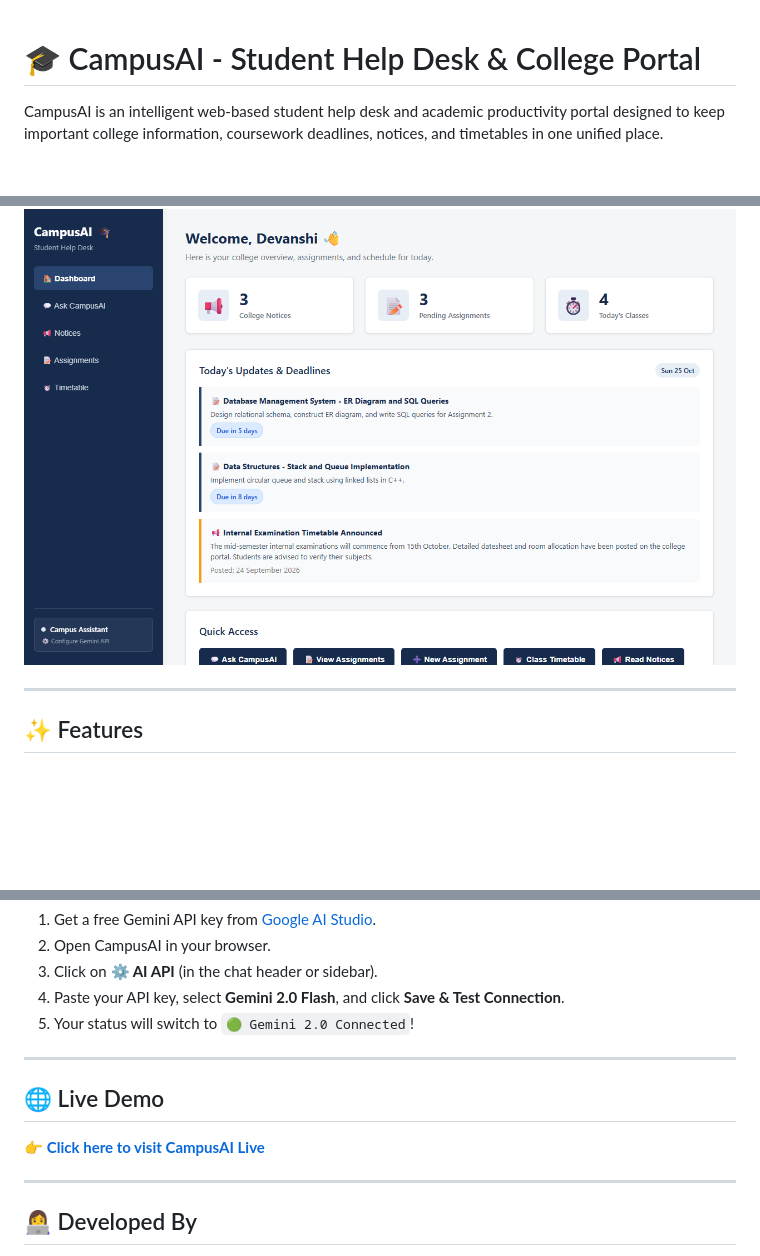
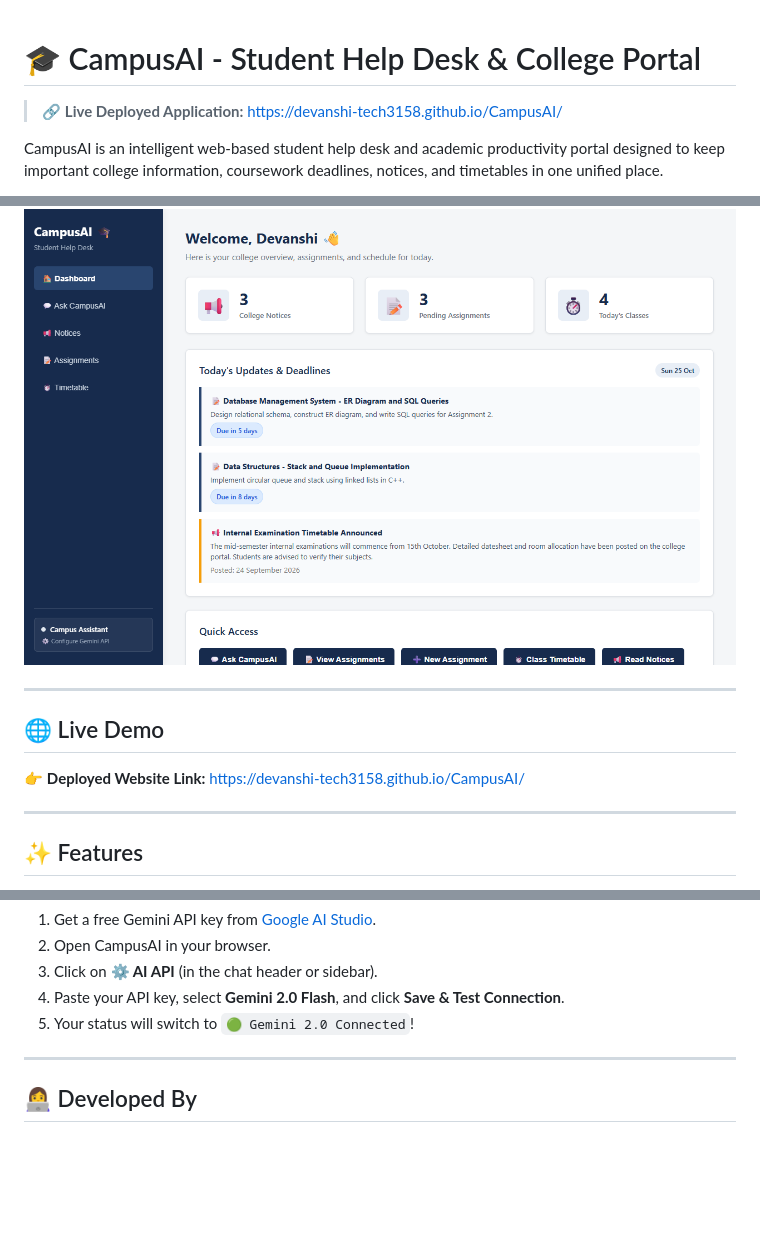
Before and after one commit to Devanshi-Tech3158/CampusAI, a Markdown page: README.md, 3 parts joined by grey strips. GitHub-like rendering; blank space fills up the shorter version.

Commit message:
Update live demo links in README with exact deployed URL

```diff
--- a/README.md
+++ b/README.md
@@ -1,4 +1,6 @@
 # 🎓 CampusAI - Student Help Desk & College Portal
+
+> 🔗 **Live Deployed Application:** [https://devanshi-tech3158.github.io/CampusAI/](https://devanshi-tech3158.github.io/CampusAI/)
 
 CampusAI is an intelligent web-based student help desk and academic productivity portal designed to keep important college information, coursework deadlines, notices, and timetables in one unified place.
 
@@ -9,6 +11,12 @@ It combines an **Assignments Tracker** with **Google Calendar integration**, an
 ## 📸 Project Preview
 
 ![CampusAI Preview](CampusAI-Preview.png)
+
+---
+
+## 🌐 Live Demo
+
+👉 **Deployed Website Link:** [https://devanshi-tech3158.github.io/CampusAI/](https://devanshi-tech3158.github.io/CampusAI/)
 
 ---
 
@@ -83,12 +91,6 @@ CampusAI/
 
 ---
 
-## 🌐 Live Demo
-
-👉 [**Click here to visit CampusAI Live**](https://devanshi-tech3158.github.io/CampusAI/)
-
----
-
 ## 👩‍💻 Developed By
 
 **Devanshi Goyal**
```
